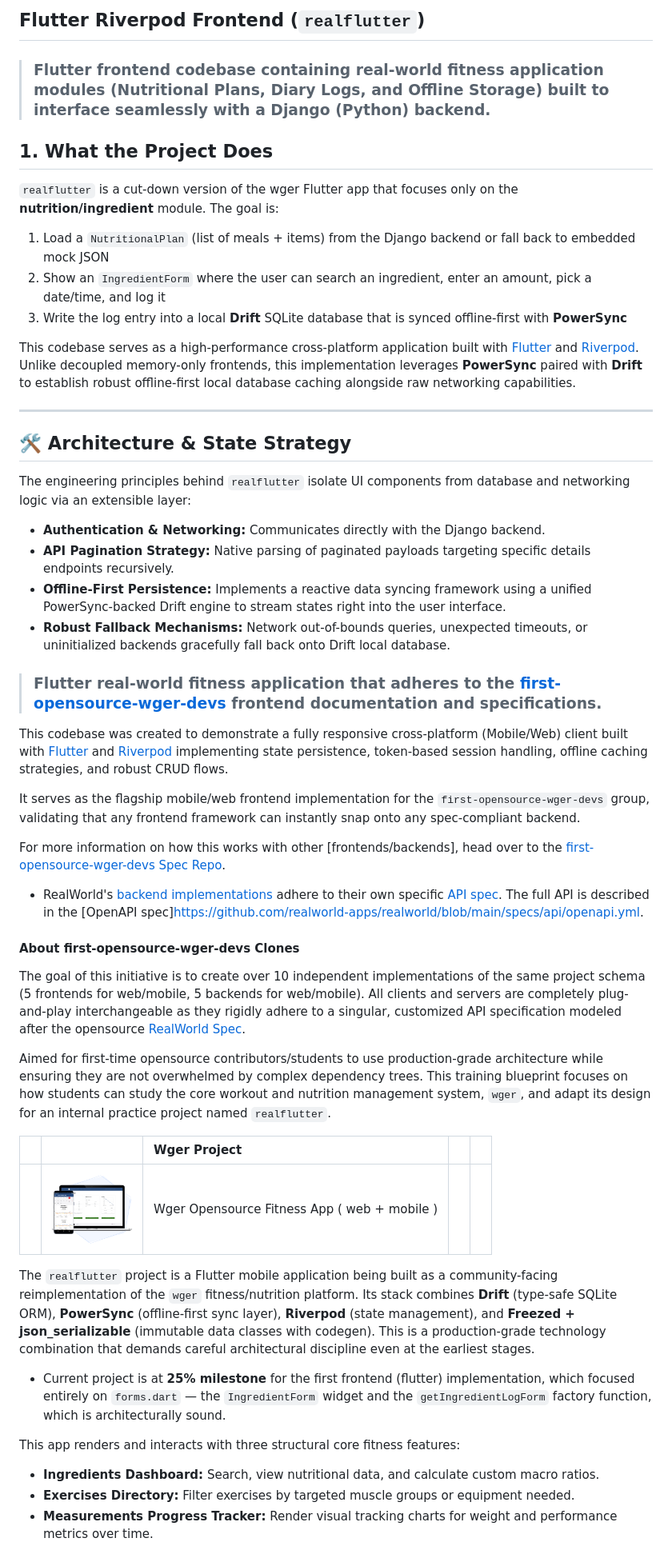
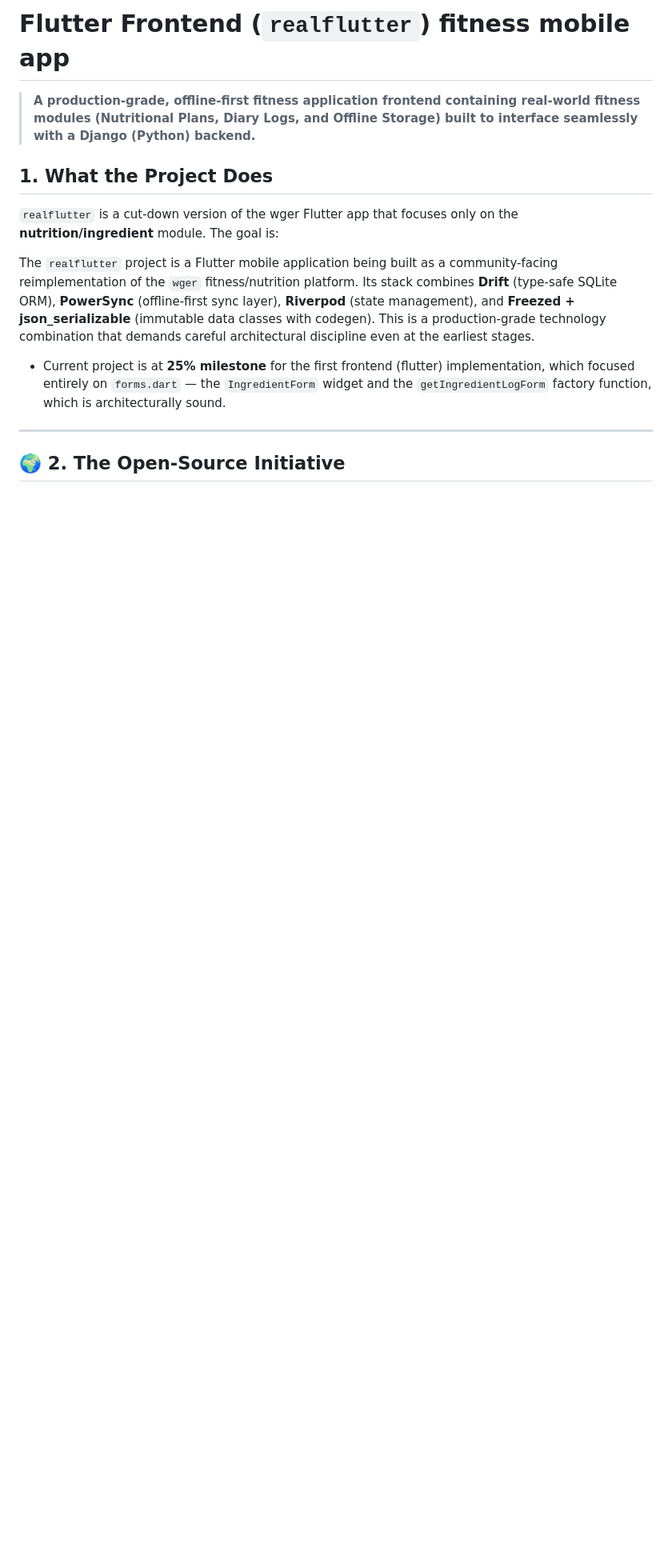
Before and after one commit to pankaj-basnet/Flutter--first-opensource-with-wger, a Markdown page: README.md, the part around one of its changes. Shown at 80% size. Rendered like a GitHub page; blank space fills up the shorter version.

```diff
--- a/README.md
+++ b/README.md
@@ -1,66 +1,20 @@
-## Flutter Riverpod Frontend (`realflutter`)
+# Flutter Frontend (`realflutter`) fitness mobile app
 
 
-> ### Flutter frontend codebase containing real-world fitness application modules (Nutritional Plans, Diary Logs, and Offline Storage) built to interface seamlessly with a Django (Python) backend.
->
+> **A production-grade, offline-first fitness application frontend containing real-world fitness modules (Nutritional Plans, Diary Logs, and Offline Storage) built to interface seamlessly with a Django (Python) backend.**
 
 
 ## 1. What the Project Does
 
 `realflutter` is a cut-down version of the wger Flutter app that focuses only on the **nutrition/ingredient** module. The goal is:
 
-1. Load a `NutritionalPlan` (list of meals + items) from the Django backend or fall back to embedded mock JSON
-2. Show an `IngredientForm` where the user can search an ingredient, enter an amount, pick a date/time, and log it
-3. Write the log entry into a local **Drift** SQLite database that is synced offline-first with **PowerSync**
-
-
-This codebase serves as a high-performance cross-platform application built with [Flutter](https://flutter.dev) and [Riverpod](https://riverpod.dev). Unlike decoupled memory-only frontends, this implementation leverages **PowerSync** paired with **Drift** to establish robust offline-first local database caching alongside raw networking capabilities.
-
----
-
-## 🛠 Architecture & State Strategy
-
-The engineering principles behind `realflutter` isolate UI components from database and networking logic via an extensible layer:
-
-* **Authentication & Networking:** Communicates directly with the Django backend.
-* **API Pagination Strategy:** Native parsing of paginated payloads targeting specific details endpoints recursively.
-* **Offline-First Persistence:** Implements a reactive data syncing framework using a unified PowerSync-backed Drift engine to stream states right into the user interface.
-* **Robust Fallback Mechanisms:** Network out-of-bounds queries, unexpected timeouts, or uninitialized backends gracefully fall back onto Drift local database.
-
-> ### Flutter real-world fitness application that adheres to the [first-opensource-wger-devs](https://www.google.com/search?q=https://github.com/pankaj-basnet/Flutter--first-opensource-with-wger) frontend documentation and specifications.
->
->
-
-
-This codebase was created to demonstrate a fully responsive cross-platform (Mobile/Web) client built with [Flutter](https://flutter.dev) and [Riverpod](https://riverpod.dev) implementing state persistence, token-based session handling, offline caching strategies, and robust CRUD flows.
-
-It serves as the flagship mobile/web frontend implementation for the `first-opensource-wger-devs` group, validating that any frontend framework can instantly snap onto any spec-compliant backend.
-
-For more information on how this works with other [frontends/backends], head over to the [first-opensource-wger-devs Spec Repo](https://github.com/pankaj-basnet/Flutter--first-opensource-with-wger).
-
-- RealWorld's [backend implementations](https://docs.realworld.show/specifications/backend/introduction/) adhere to their own specific [API spec](https://github.com/realworld-apps/realworld/tree/main/specs/api). The full API is described in the [OpenAPI spec]https://github.com/realworld-apps/realworld/blob/main/specs/api/openapi.yml.
-
-#### About first-opensource-wger-devs Clones
-
-The goal of this initiative is to create over 10 independent implementations of the same project schema (5 frontends for web/mobile, 5 backends for web/mobile). All clients and servers are completely plug-and-play interchangeable as they rigidly adhere to a singular, customized API specification modeled after the opensource [RealWorld Spec](https://www.google.com/search?q=https://docs.realworld.show/specifications).
-
-Aimed for first-time opensource contributors/students to use production-grade architecture while ensuring they are not overwhelmed by complex dependency trees. This training blueprint focuses on how students can study the core workout and nutrition management system, `wger`, and adapt its design for an internal practice project named `realflutter`.
-
-
-|  |   | Wger Project |  |  |
-| :--- | :--- | :--- | :--- | :--- |
-|  | [ <img src="assets/readme/wger-web-mob-png.png" width="100"/> ](https://github.com/wger-project/wger) |  Wger Opensource Fitness App ( web + mobile ) |  |  |
-
-
 
 The `realflutter` project is a Flutter mobile application being built as a community-facing reimplementation of the `wger` fitness/nutrition platform. Its stack combines **Drift** (type-safe SQLite ORM), **PowerSync** (offline-first sync layer), **Riverpod** (state management), and **Freezed + json_serializable** (immutable data classes with codegen). This is a production-grade technology combination that demands careful architectural discipline even at the earliest stages.
 
 - Current project is at **25% milestone** for the first frontend (flutter) implementation, which focused entirely on `forms.dart` — the `IngredientForm` widget and the `getIngredientLogForm` factory function, which is architecturally sound.
 
-This app renders and interacts with three structural core fitness features:
 
-* **Ingredients Dashboard:** Search, view nutritional data, and calculate custom macro ratios.
-* **Exercises Directory:** Filter exercises by targeted muscle groups or equipment needed.
-* **Measurements Progress Tracker:** Render visual tracking charts for weight and performance metrics over time.
+---
 
+## 🌍 2. The Open-Source Initiative
 
```
Also changed, not shown: other parts of README.md (+95 -47 lines).
